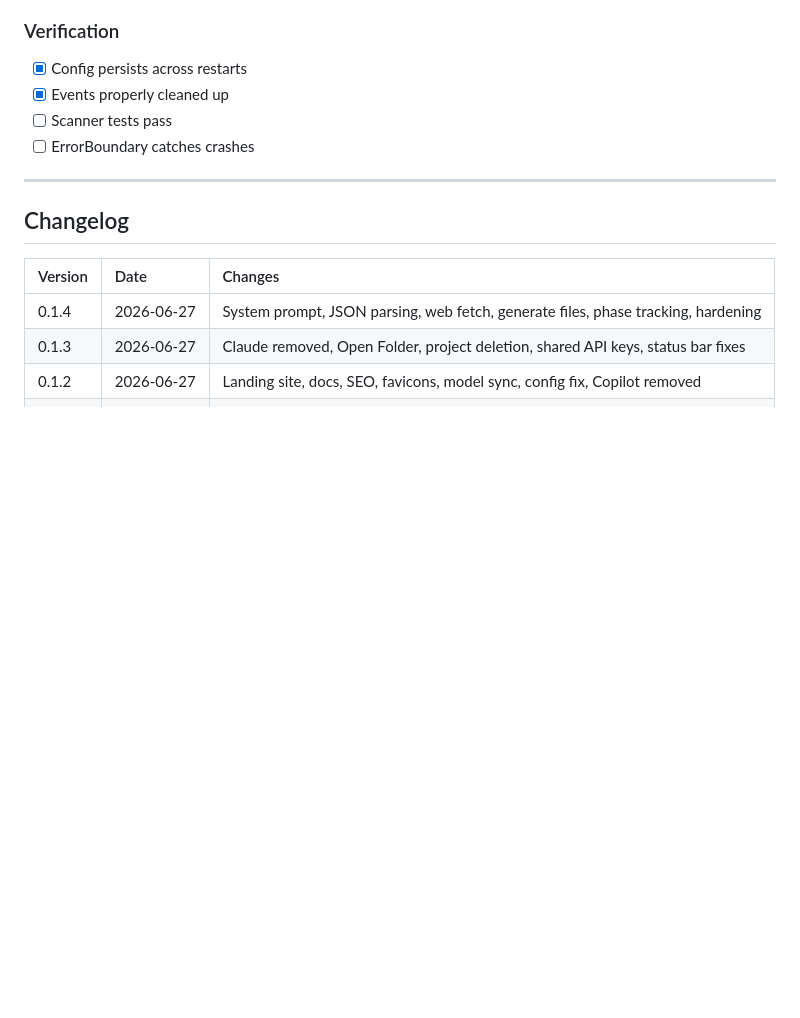
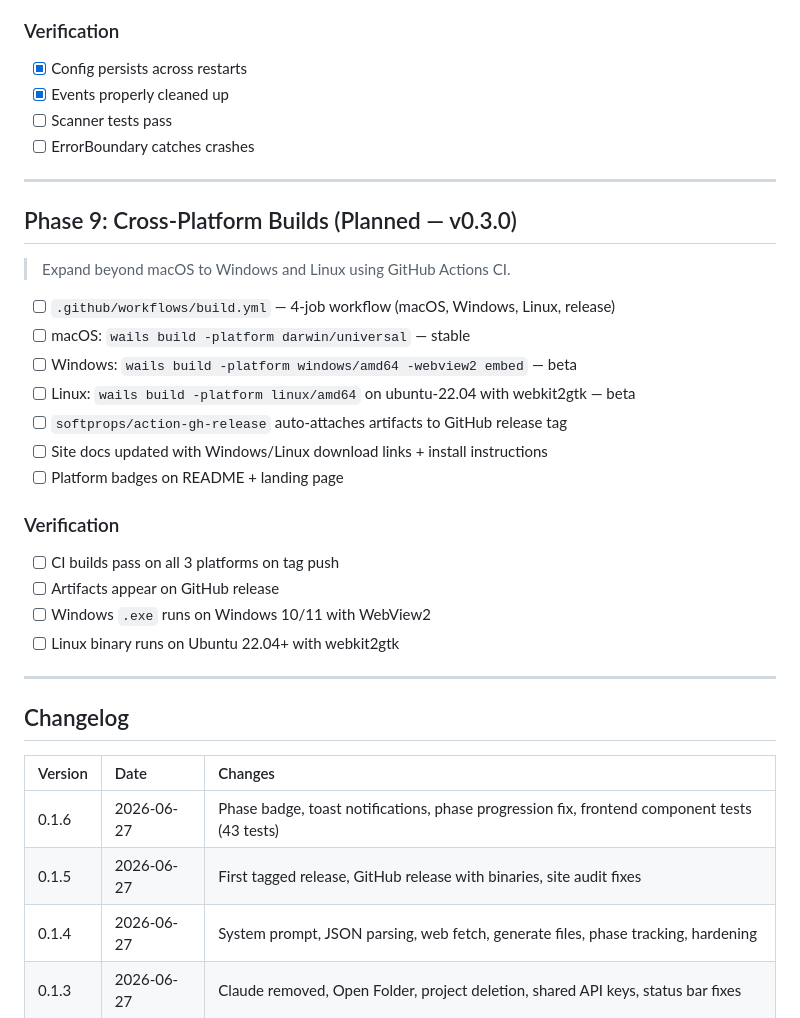
Before and after one commit to mojoaar/ignite, a Markdown page: plan.md, the part around the change. Drawn GitHub-style; blank space fills up the shorter version.

Commit message:
docs: add Phase 9 cross-platform roadmap + v0.1.5/v0.1.6 to plan.md changelog

```diff
--- a/plan.md
+++ b/plan.md
@@ -241,10 +241,32 @@
 
 ---
 
+## Phase 9: Cross-Platform Builds (Planned — v0.3.0)
+
+> Expand beyond macOS to Windows and Linux using GitHub Actions CI.
+
+- [ ] `.github/workflows/build.yml` — 4-job workflow (macOS, Windows, Linux, release)
+- [ ] macOS: `wails build -platform darwin/universal` — stable
+- [ ] Windows: `wails build -platform windows/amd64 -webview2 embed` — beta
+- [ ] Linux: `wails build -platform linux/amd64` on ubuntu-22.04 with webkit2gtk — beta
+- [ ] `softprops/action-gh-release` auto-attaches artifacts to GitHub release tag
+- [ ] Site docs updated with Windows/Linux download links + install instructions
+- [ ] Platform badges on README + landing page
+
+### Verification
+- [ ] CI builds pass on all 3 platforms on tag push
+- [ ] Artifacts appear on GitHub release
+- [ ] Windows `.exe` runs on Windows 10/11 with WebView2
+- [ ] Linux binary runs on Ubuntu 22.04+ with webkit2gtk
+
+---
+
 ## Changelog
 
 | Version | Date       | Changes                                                    |
 | :------ | :--------  | :--------------------------------------------------------- |
+| 0.1.6   | 2026-06-27 | Phase badge, toast notifications, phase progression fix, frontend component tests (43 tests) |
+| 0.1.5   | 2026-06-27 | First tagged release, GitHub release with binaries, site audit fixes |
 | 0.1.4   | 2026-06-27 | System prompt, JSON parsing, web fetch, generate files, phase tracking, hardening |
 | 0.1.3   | 2026-06-27 | Claude removed, Open Folder, project deletion, shared API keys, status bar fixes |
 | 0.1.2   | 2026-06-27 | Landing site, docs, SEO, favicons, model sync, config fix, Copilot removed |
```
